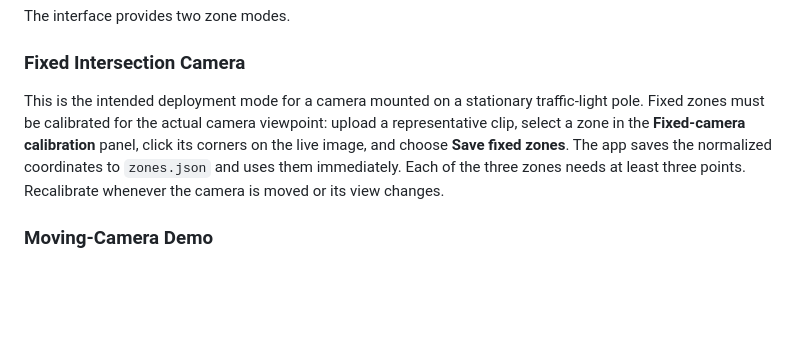
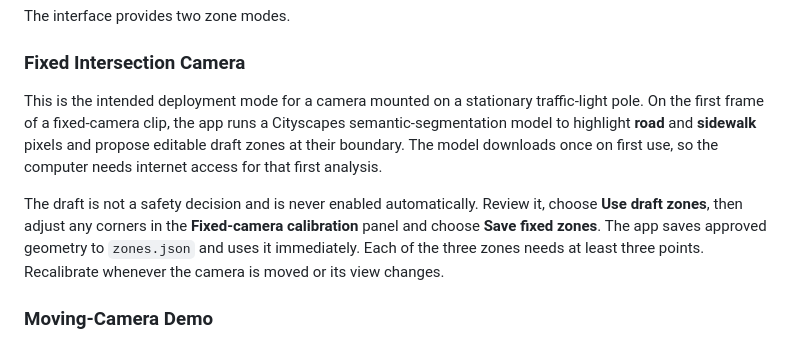
Before and after one commit to Sapnap67/DreamTeam-HHCC, a Markdown page: README.md, the part around the change. GitHub-like rendering; blank space fills up the shorter version.

Commit message:
Add road and sidewalk zone suggestions

```diff
--- a/README.md
+++ b/README.md
@@ -57,7 +57,9 @@ The interface provides two zone modes.
 
 ### Fixed Intersection Camera
 
-This is the intended deployment mode for a camera mounted on a stationary traffic-light pole. Fixed zones must be calibrated for the actual camera viewpoint: upload a representative clip, select a zone in the **Fixed-camera calibration** panel, click its corners on the live image, and choose **Save fixed zones**. The app saves the normalized coordinates to `zones.json` and uses them immediately. Each of the three zones needs at least three points. Recalibrate whenever the camera is moved or its view changes.
+This is the intended deployment mode for a camera mounted on a stationary traffic-light pole. On the first frame of a fixed-camera clip, the app runs a Cityscapes semantic-segmentation model to highlight **road** and **sidewalk** pixels and propose editable draft zones at their boundary. The model downloads once on first use, so the computer needs internet access for that first analysis.
+
+The draft is not a safety decision and is never enabled automatically. Review it, choose **Use draft zones**, then adjust any corners in the **Fixed-camera calibration** panel and choose **Save fixed zones**. The app saves approved geometry to `zones.json` and uses it immediately. Each of the three zones needs at least three points. Recalibrate whenever the camera is moved or its view changes.
 
 ### Moving-Camera Demo
 
```
